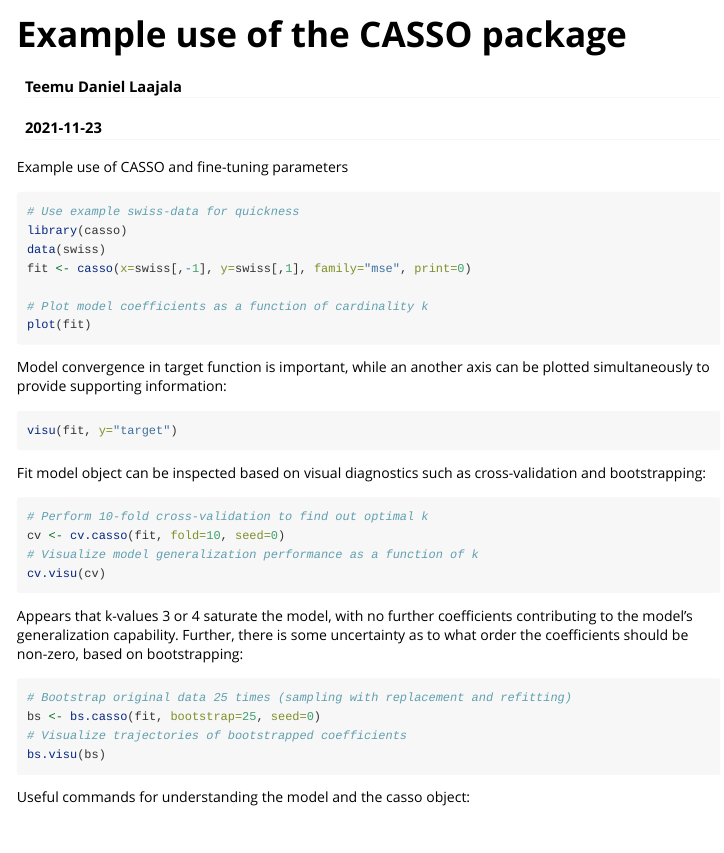
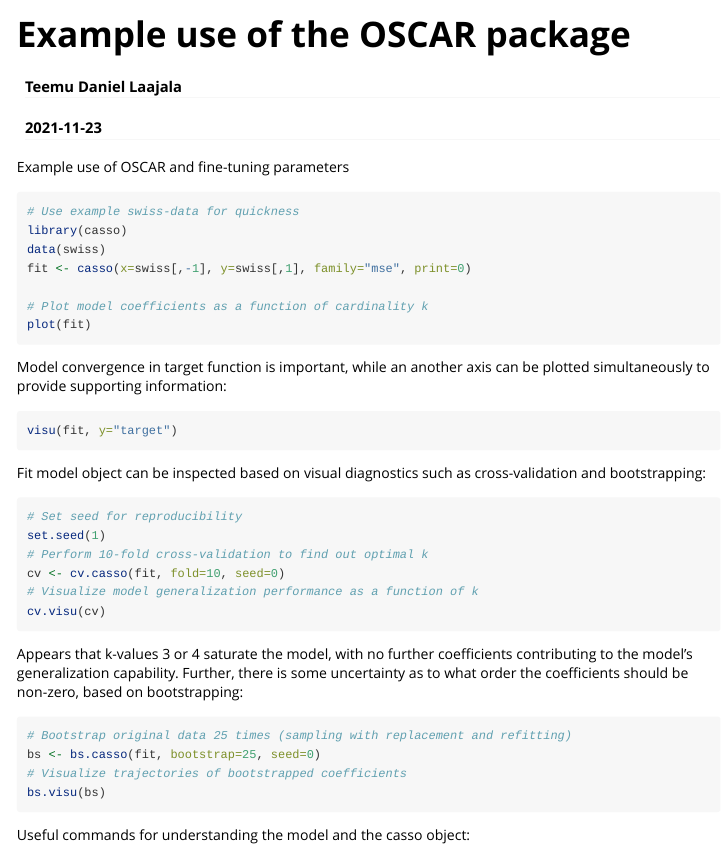
Before and after one commit to Syksy/oscar, an R Markdown document (vignettes/example.Rmd): the page in a window 1100 px wide, from its top. Rendered offline with R 4.5, knitr and Pandoc, with nearby package versions.

Commit message:
Legacy name replacements in vignettes

````diff
--- a/vignettes/example.Rmd
+++ b/vignettes/example.Rmd
@@ -1,15 +1,15 @@
 ---
-title: "Example use of the CASSO package"
+title: "Example use of the OSCAR package"
 author: "Teemu Daniel Laajala"
 date: "`r Sys.Date()`"
 output: rmarkdown::html_vignette
 vignette: >
-  %\VignetteIndexEntry{Example use of the CASSO package}
+  %\VignetteIndexEntry{Example use of the OSCAR package}
   %\VignetteEngine{knitr::rmarkdown}
   \usepackage[utf8]{inputenc}
 ---
 
-Example use of CASSO and fine-tuning parameters
+Example use of OSCAR and fine-tuning parameters
 
 ```{r eval=FALSE, dpi=150, fig.width=7, fig.height=7, out.width="100%", fig.cap="Model coefficients as a function of k."}
 
@@ -34,7 +34,8 @@ visu(fit, y="target")
 Fit model object can be inspected based on visual diagnostics such as cross-validation and bootstrapping:
 
 ```{r eval=FALSE, dpi=150, fig.width=7, fig.height=7, out.width="100%", fig.cap="10-fold cross-validation for optimally generalizable cardinality 'k'"}
-
+# Set seed for reproducibility
+set.seed(1)
 # Perform 10-fold cross-validation to find out optimal k
 cv <- cv.casso(fit, fold=10, seed=0)
 # Visualize model generalization performance as a function of k
````
Also changed, not shown: vignettes/Vignette-oscar.Rmd (+1 -1 lines).
